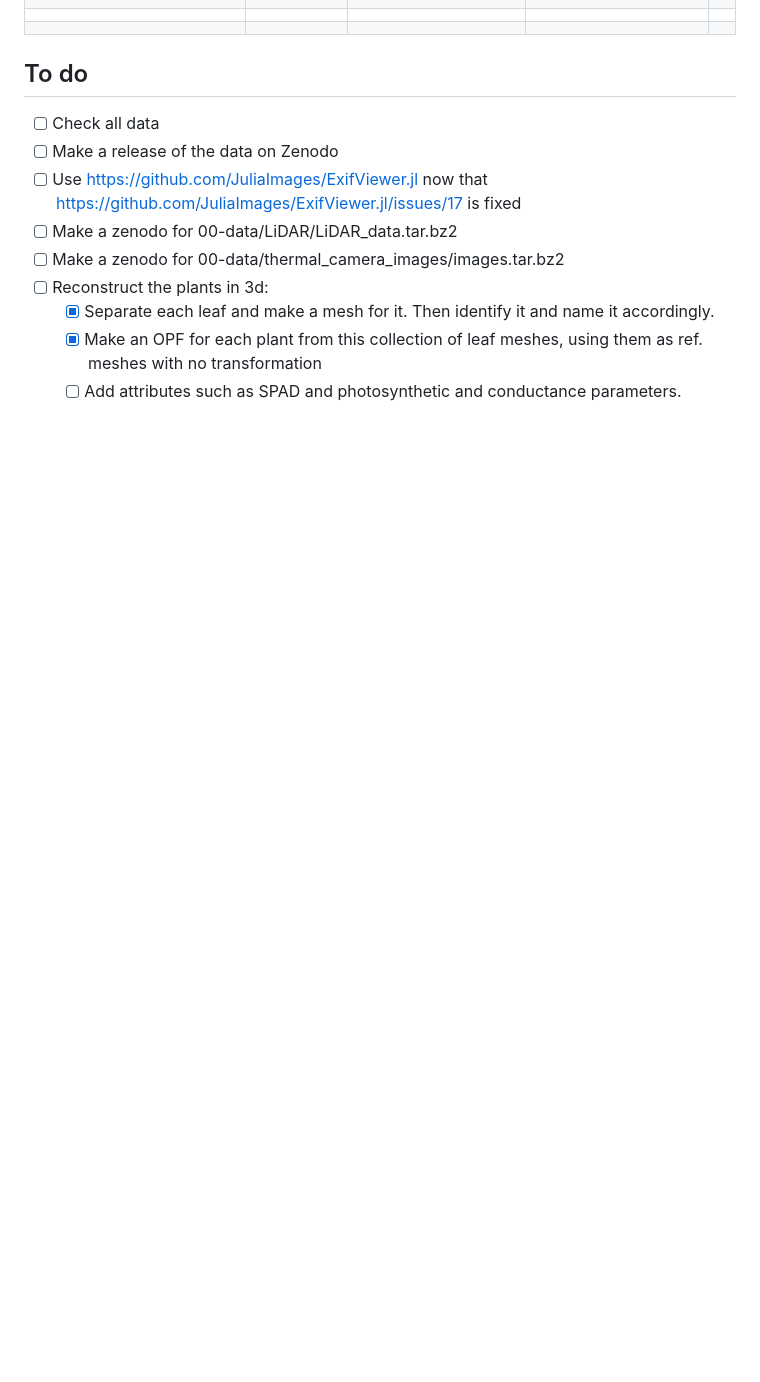
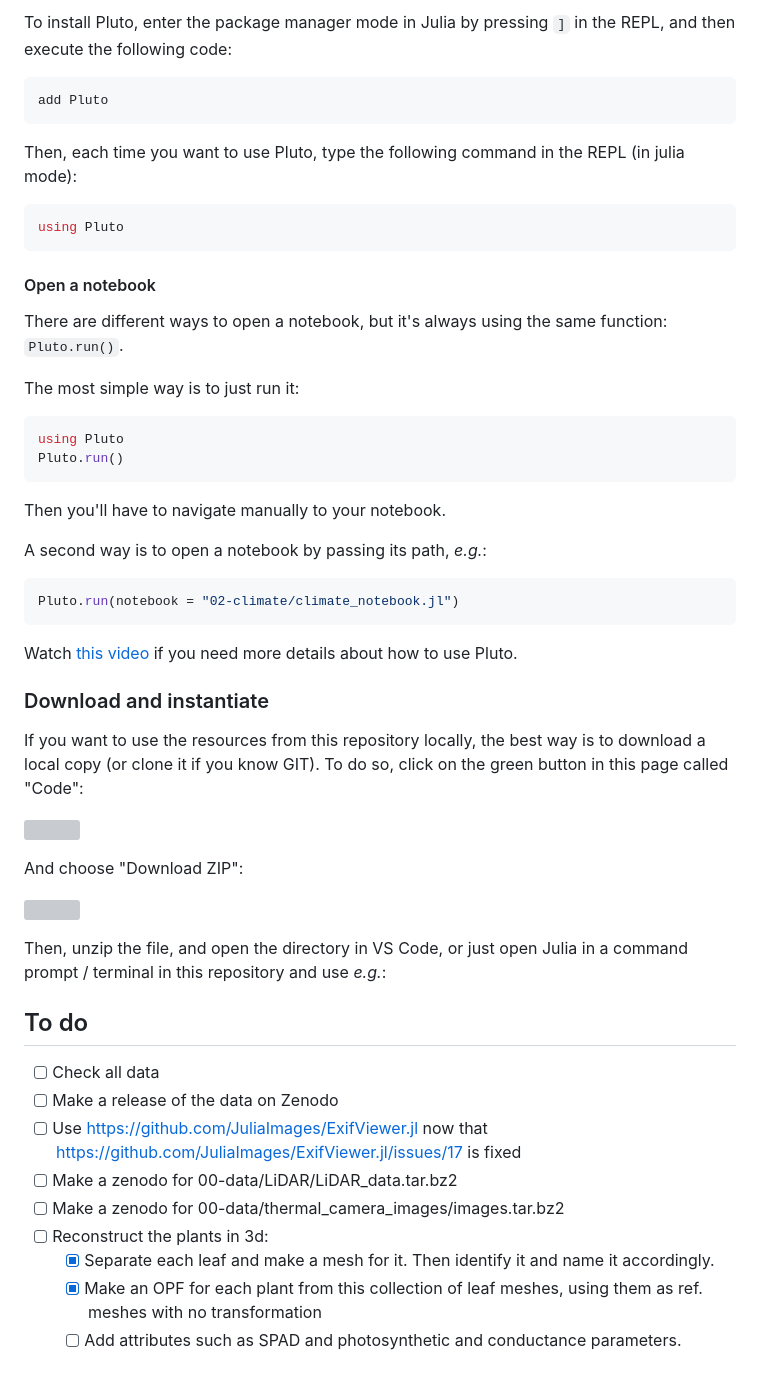
Before and after one commit to PalmStudio/Biophysics_database_palm, a Markdown page: README.md, the part around one of its changes. GitHub-like rendering; blank space fills up the shorter version; grey boxes are pictures that could not be loaded.

Commit message:
Update README.md
Add instructions to open notebooks

````diff
--- a/README.md
+++ b/README.md
@@ -208,3 +304,49 @@ The database has the following columns:
+To install Pluto, enter the package manager mode in Julia by pressing `]` in the REPL, and then execute the following code:
+
+```julia
+add Pluto
+```
+
+Then, each time you want to use Pluto, type the following command in the REPL (in julia mode):
+
+```julia
+using Pluto
+```
+
+#### Open a notebook
+
+There are different ways to open a notebook, but it's always using the same function: `Pluto.run()`.
+
+The most simple way is to just run it:
+
+```julia
+using Pluto
+Pluto.run()
+```
+
+Then you'll have to navigate manually to your notebook.
+
+A second way is to open a notebook by passing its path, *e.g.*:
+
+```julia
+Pluto.run(notebook = "02-climate/climate_notebook.jl")
+```
+
+Watch [this video](https://www.youtube.com/watch?v=jdEqGOv8ycc&list=PLLiJ249IkzRFxZGALbKy75_ZyHxYCUmuk&index=4) if you need more details about how to use Pluto.
+
+### Download and instantiate
+
+If you want to use the resources from this repository locally, the best way is to download a local copy (or clone it if you know GIT). To do so, click on the green button in this page called "Code":
+
+![](www_readme/clone_button.png)
+
+And choose "Download ZIP":
+
+![](www_readme/Download_ZIP.png)
+
+Then, unzip the file, and open the directory in VS Code, or just open Julia in a command prompt / terminal in this repository and use *e.g.*:
+
+
 ## To do
 
 - [ ] Check all data
````
Also changed, not shown: other parts of README.md (+96 -0 lines).
